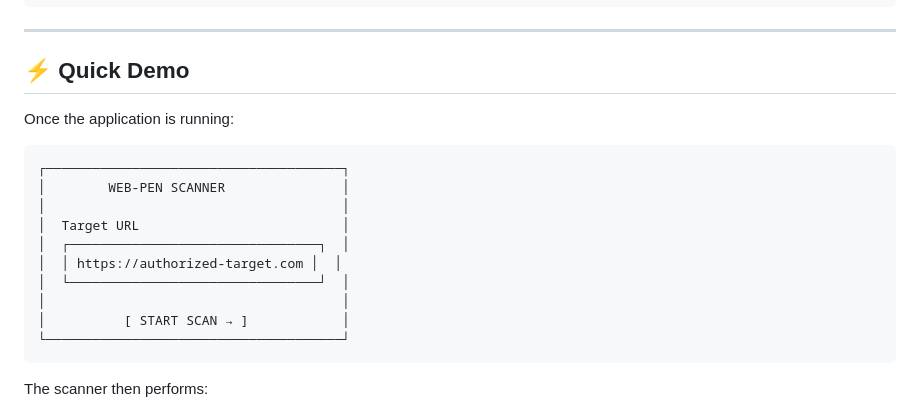
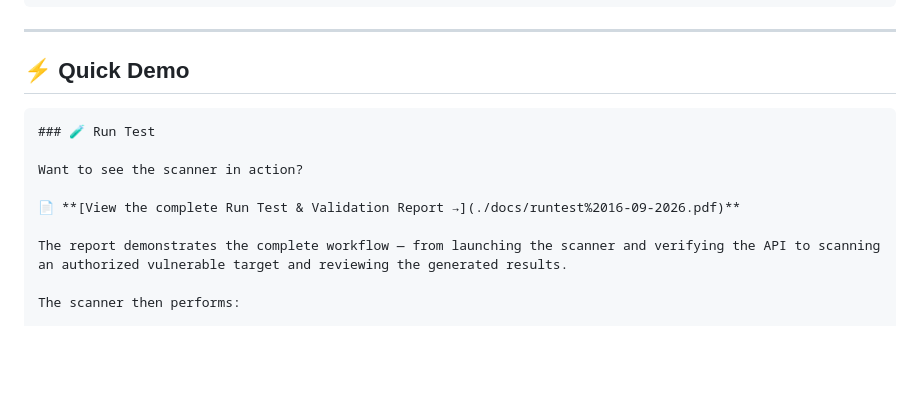
Before and after one commit to Mayank045/WebPen-Scanner, a Markdown page: README.md, the part around the change. Rendered like a GitHub page; blank space fills up the shorter version.

Commit message:
added link to report after running the app
report contains the details to run the app with screenshots.

````diff
--- a/README.md
+++ b/README.md
@@ -129,21 +129,14 @@ http://127.0.0.1:5000
 ---
 
 ## ⚡ Quick Demo
+```md
+### 🧪 Run Test
 
-Once the application is running:
+Want to see the scanner in action?
 
-```text
-┌──────────────────────────────────────┐
-│        WEB-PEN SCANNER               │
-│                                      │
-│  Target URL                          │
-│  ┌────────────────────────────────┐  │
-│  │ https://authorized-target.com │  │
-│  └────────────────────────────────┘  │
-│                                      │
-│          [ START SCAN → ]            │
-└──────────────────────────────────────┘
-```
+📄 **[View the complete Run Test & Validation Report →](./docs/runtest%2016-09-2026.pdf)**
+
+The report demonstrates the complete workflow — from launching the scanner and verifying the API to scanning an authorized vulnerable target and reviewing the generated results.
 
 The scanner then performs:
 
````
